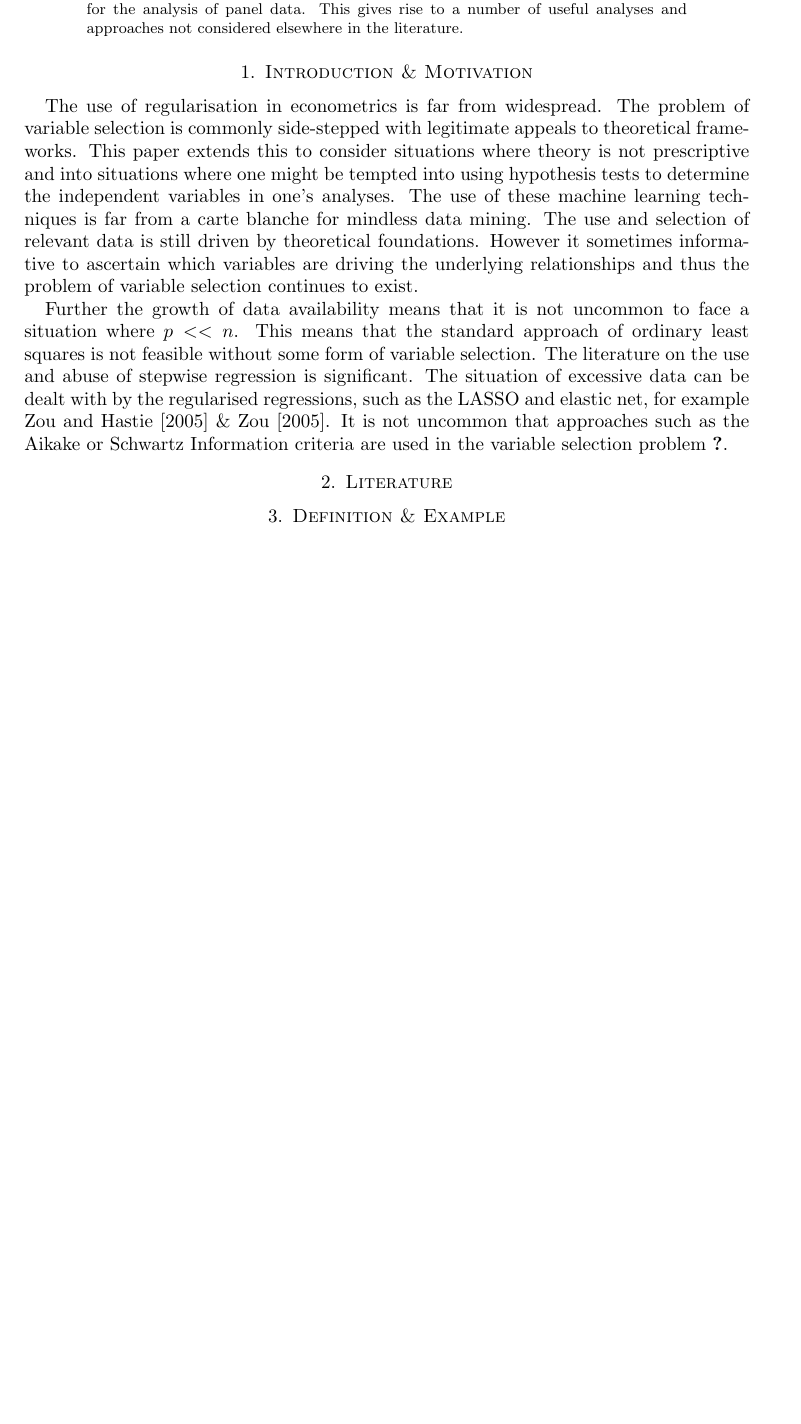
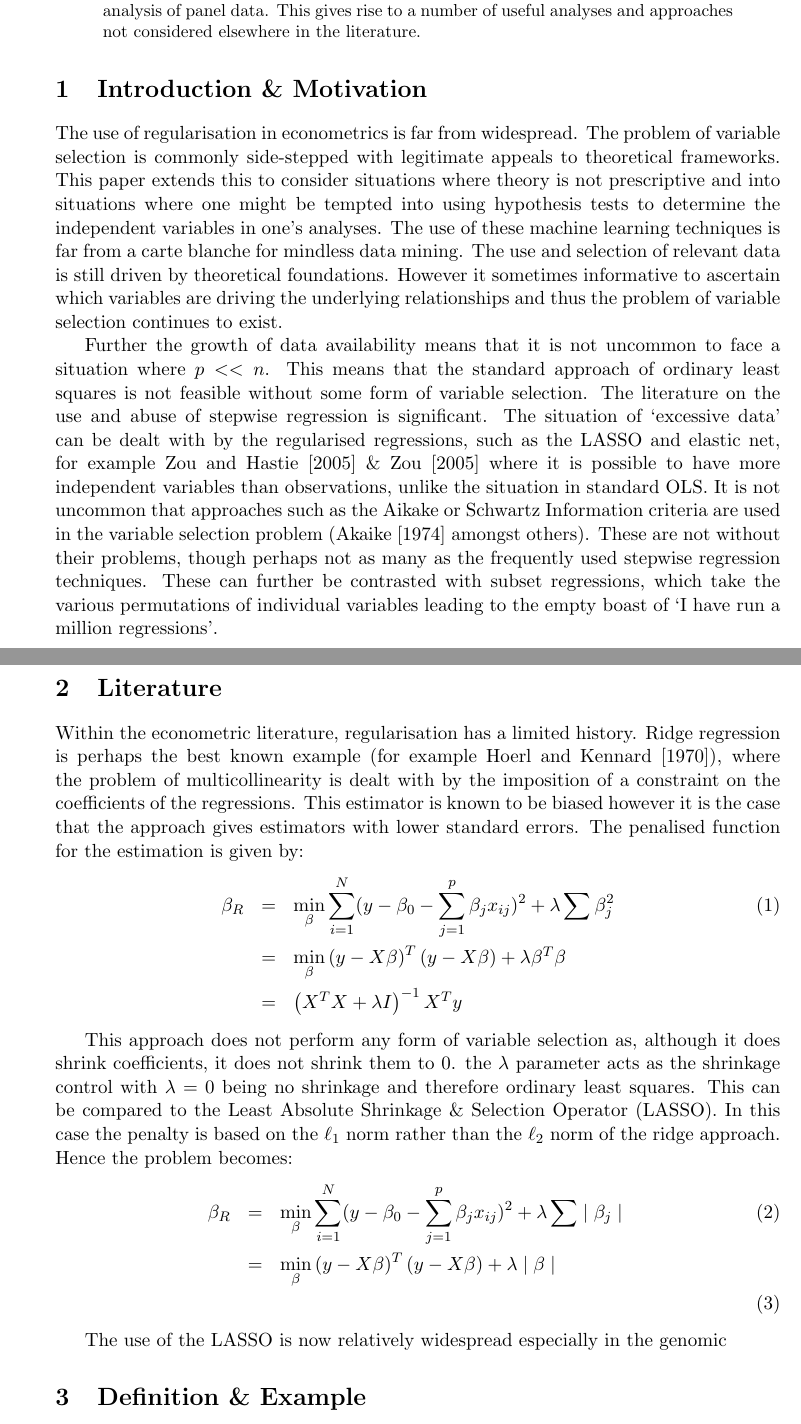
Before and after one commit to KarlSNL/LASSOwork, a LaTeX paper (ReadingLasso/LASSOpanel.tex): part of the page before the commit and two parts of pages 1 and 2 of 3 after it, the two joined at a grey line, cut so that both start at the same text, the shorter picture padded with empty space. Compiled offline with pdfLaTeX.

Commit message:
Update 29-1

```diff
--- a/ReadingLasso/LASSOpanel.tex
+++ b/ReadingLasso/LASSOpanel.tex
@@ -1,4 +1,4 @@
-\documentclass[11pt]{amsart}
+\documentclass[11pt]{article}
 \usepackage{geometry}                % See geometry.pdf to learn the layout options. There are lots.
 \geometry{a4paper}                   % ... or a4paper or a5paper or ...
 %\geometry{landscape}                % Activate for for rotated page geometry
@@ -24,11 +24,27 @@
 \section{Introduction \& Motivation}
 The use of regularisation in econometrics is far from widespread. The problem of variable selection is commonly side-stepped with legitimate appeals to theoretical frameworks. This paper extends this to consider situations where theory is not prescriptive and into situations where one might be tempted into using hypothesis tests to determine the independent variables in one's analyses. The use of these machine learning techniques is far from a carte blanche for mindless data mining. The use and selection of relevant data is still driven by theoretical foundations. However it sometimes informative to ascertain which variables are driving the underlying relationships and thus the problem  of variable selection continues to exist.
 
-Further the growth of data availability means that it is not uncommon to face a situation where $p<<n$. This means that the standard approach of ordinary least squares is not feasible without some form of variable selection. The literature on the use and abuse of stepwise regression is significant. The situation of excessive data can be dealt with by the regularised regressions, such as the LASSO and elastic net, for example  \cite{Hastie} \& \cite{zouphd}. It is not uncommon that approaches such as the Aikake or Schwartz Information criteria are used in the variable selection problem \cite{aid}.
+Further the growth of data availability means that it is not uncommon to face a situation where $p<<n$. This means that the standard approach of ordinary least squares is not feasible without some form of variable selection. The literature on the use and abuse of stepwise regression is significant. The situation of `excessive data' can be dealt with by the regularised regressions, such as the LASSO and elastic net, for example  \cite{Hastie} \& \cite{zouphd} where it is possible to have more independent variables than observations, unlike the situation in standard OLS. It is not uncommon that approaches such as the Aikake or Schwartz Information criteria are used in the variable selection problem (\cite{aic} amongst others). These are not without their problems, though perhaps not as many as the frequently used stepwise regression techniques. These can further be contrasted with subset regressions, which take the various permutations of individual variables leading to the empty boast of `I have run a million regressions'.
 
 
 
 \section{Literature}
+Within the econometric literature, regularisation has a limited history. Ridge regression is perhaps the best known example (for example \cite{hoerl1970}), where the problem of multicollinearity is dealt with by the imposition of a constraint on the coefficients of the regressions. This estimator is known to be biased however it is the case that the approach gives estimators with lower standard errors. The penalised function for the estimation is given by:
+\begin{eqnarray}
+\beta_R&=&\min_\beta \sum_{i=1}^N(y-\beta_0-\sum_{j=1}^p \beta_j x_{ij})^2+\lambda \sum \beta_j^2\\
+&=&\min_\beta \left(y-X\beta\right)^T\left(y-X\beta\right)+\lambda\beta^T\beta \nonumber \\
+&=&\left(X^TX+\lambda I\right)^{-1}X^T y \nonumber
+\end{eqnarray}
+
+This approach does not perform any form of variable selection  as, although it does shrink coefficients, it does not shrink them to 0. the $\lambda$ parameter acts as the shrinkage control with $\lambda=0$ being no shrinkage and therefore ordinary least squares. This can be compared to the Least Absolute Shrinkage \& Selection Operator (LASSO). In this case the penalty is based on the $\ell_1$ norm rather than the $\ell_2$ norm of the ridge approach. Hence the problem becomes:
+\begin{eqnarray}
+\beta_R&=&\min_\beta \sum_{i=1}^N(y-\beta_0-\sum_{j=1}^p \beta_j x_{ij})^2+\lambda \sum \mid\beta_j\mid\\
+&=&\min_\beta \left(y-X\beta\right)^T\left(y-X\beta\right)+\lambda\mid\beta\mid \nonumber \\
+%&=&\left(X^TX+\lambda I\right)^{-1}X^T y \nonumber
+\end{eqnarray}
+
+The use of the LASSO is now relatively widespread especially in the genomic
+
 
 \section{Definition \& Example}
 
```
Also changed, not shown: ReadingLasso/LASSOpanel.bbl, ReadingLasso/LASSOpanel.pdf, ReadingLasso/zhao06a.pdf (added), 4 other files.
